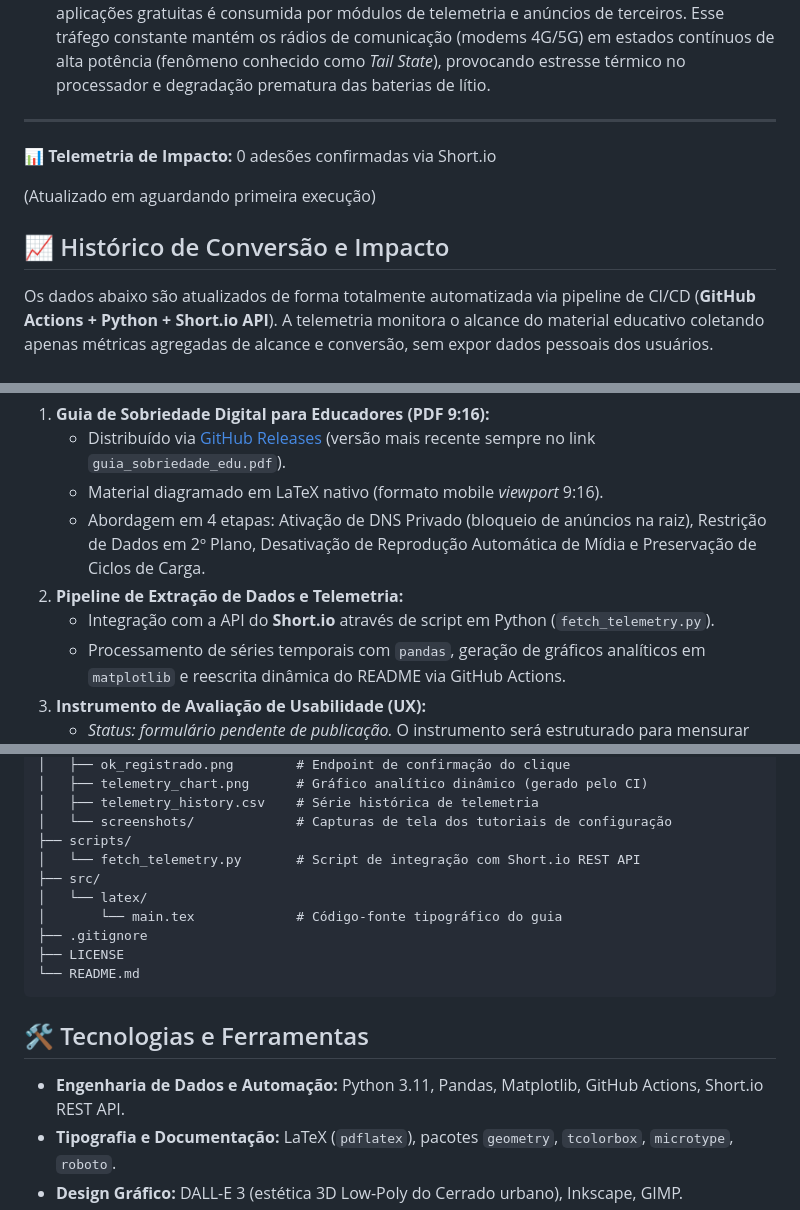
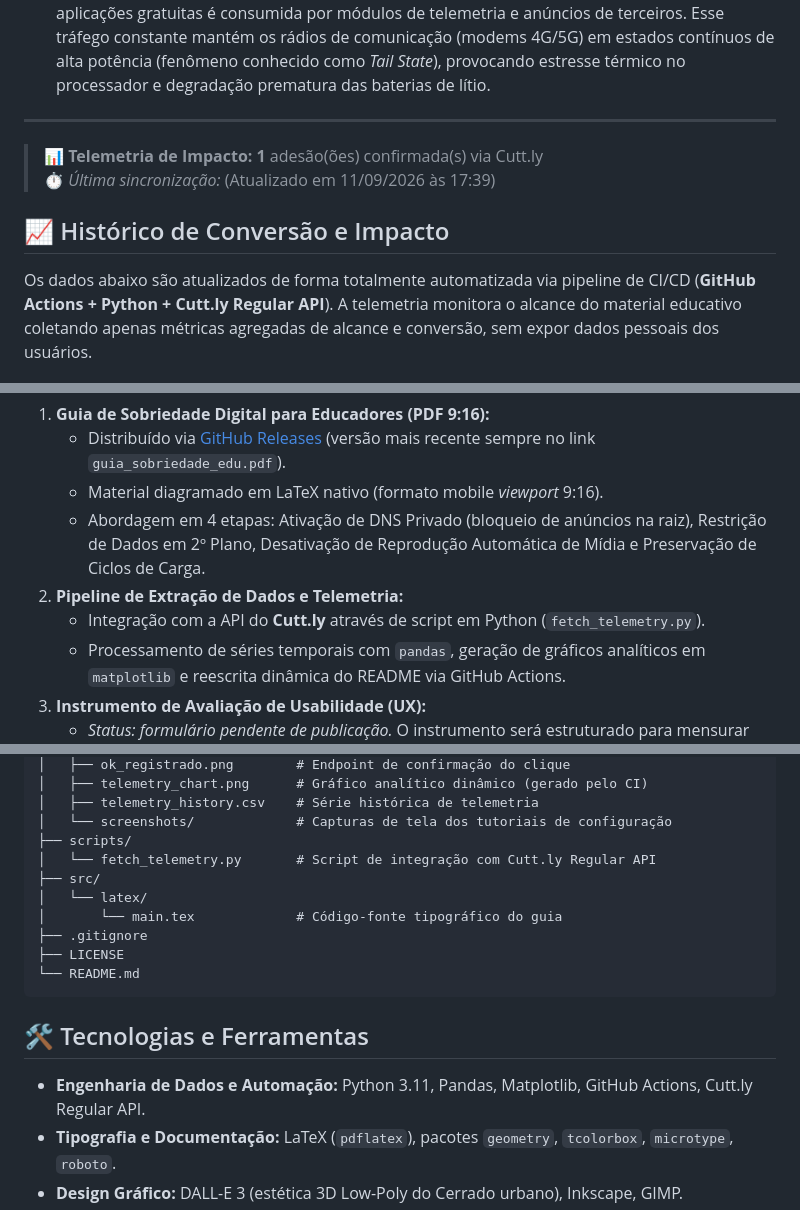
Before and after one commit to naygno/green-computing-edu, a Markdown page: README.md, 3 parts joined by grey strips. Drawn GitHub-style.

Commit message:
docs(readme): harmonizar bloco de telemetria no original e atualizar para Cutt.ly
- Externaliza os rótulos de texto das tags de ancoragem regex para evitar apagamento acidental.
- Enquadra a métrica de adesões e timestamp em callout visual formatado.
- Atualiza as referências de engenharia de Short.io para Cutt.ly Regular API em todas as seções.
- Preserva integralmente o texto acadêmico original, referências e estrutura de diretórios.

```diff
--- a/README.md
+++ b/README.md
@@ -38,13 +38,11 @@ O avanço tecnológico desregulado gerou gargalos críticos abordados por este p
 
 ---
 
-<!-- CLICKS_START -->
-📊 **Telemetria de Impacto:** 0 adesões confirmadas via Short.io
-<!-- CLICKS_END -->
-<!-- DATE_START -->(Atualizado em aguardando primeira execução)<!-- DATE_END -->
+> 📊 **Telemetria de Impacto:** <!-- CLICKS_START -->**1**<!-- CLICKS_END --> adesão(ões) confirmada(s) via Cutt.ly
+> ⏱️ *Última sincronização:* <!-- DATE_START -->(Atualizado em 11/09/2026 às 17:39)<!-- DATE_END -->
 
 ## 📈 Histórico de Conversão e Impacto
-Os dados abaixo são atualizados de forma totalmente automatizada via pipeline de CI/CD (**GitHub Actions + Python + Short.io API**). A telemetria monitora o alcance do material educativo coletando apenas métricas agregadas de alcance e conversão, sem expor dados pessoais dos usuários.
+Os dados abaixo são atualizados de forma totalmente automatizada via pipeline de CI/CD (**GitHub Actions + Python + Cutt.ly Regular API**). A telemetria monitora o alcance do material educativo coletando apenas métricas agregadas de alcance e conversão, sem expor dados pessoais dos usuários.
 
 <p align="center">
   <img src="assets/telemetry_chart.png" alt="Gráfico de Evolução de Acessos" width="85%">
@@ -59,7 +57,7 @@ Os dados abaixo são atualizados de forma totalmente automatizada via pipeline d
    - Material diagramado em LaTeX nativo (formato mobile *viewport* 9:16).
    - Abordagem em 4 etapas: Ativação de DNS Privado (bloqueio de anúncios na raiz), Restrição de Dados em 2º Plano, Desativação de Reprodução Automática de Mídia e Preservação de Ciclos de Carga.
 2. **Pipeline de Extração de Dados e Telemetria:**
-   - Integração com a API do **Short.io** através de script em Python (`fetch_telemetry.py`).
+   - Integração com a API do **Cutt.ly** através de script em Python (`fetch_telemetry.py`).
    - Processamento de séries temporais com `pandas`, geração de gráficos analíticos em `matplotlib` e reescrita dinâmica do README via GitHub Actions.
 3. **Instrumento de Avaliação de Usabilidade (UX):**
    - *Status: formulário pendente de publicação.* O instrumento será estruturado para mensurar clareza didática, facilidade de configuração e percepção empírica de melhora térmica e de autonomia de bateria nos aparelhos.
@@ -81,7 +79,7 @@ green-computing-edu/
 │   ├── telemetry_history.csv    # Série histórica de telemetria
 │   └── screenshots/             # Capturas de tela dos tutoriais de configuração
 ├── scripts/
-│   └── fetch_telemetry.py       # Script de integração com Short.io REST API
+│   └── fetch_telemetry.py       # Script de integração com Cutt.ly Regular API
 ├── src/
 │   └── latex/
 │       └── main.tex             # Código-fonte tipográfico do guia
@@ -92,7 +90,7 @@ green-computing-edu/
 
 ## 🛠️ Tecnologias e Ferramentas
 
-* **Engenharia de Dados e Automação:** Python 3.11, Pandas, Matplotlib, GitHub Actions, Short.io REST API.
+* **Engenharia de Dados e Automação:** Python 3.11, Pandas, Matplotlib, GitHub Actions, Cutt.ly Regular API.
 * **Tipografia e Documentação:** LaTeX (`pdflatex`), pacotes `geometry`, `tcolorbox`, `microtype`, `roboto`.
 * **Design Gráfico:** DALL-E 3 (estética 3D Low-Poly do Cerrado urbano), Inkscape, GIMP.
 * **Referenciais Normativos:** NBR 14724 (ABNT), BNCC / MEC (Temas Contemporâneos Transversais).
```
